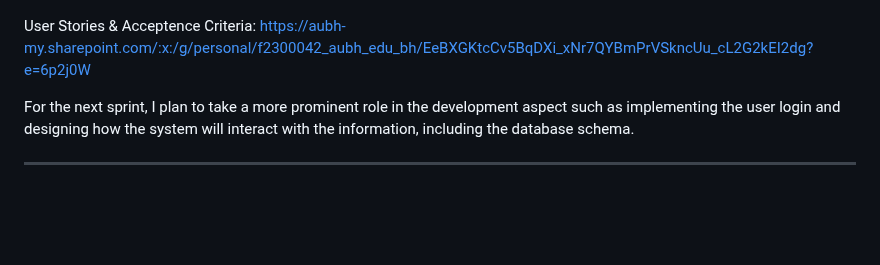
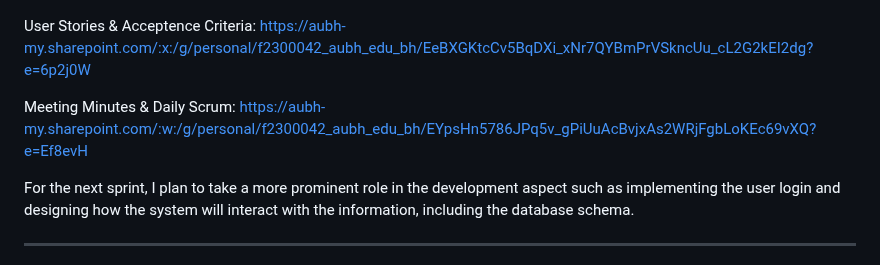
Before and after one commit to devZiyad/UniPool, a Markdown page: README.md, the part around the change. Drawn GitHub-style; blank space fills up the shorter version.

```diff
--- a/README.md
+++ b/README.md
@@ -54,6 +54,8 @@ The Rating Class:
 User Stories & Acceptence Criteria:
 https://aubh-my.sharepoint.com/:x:/g/personal/f2300042_aubh_edu_bh/EeBXGKtcCv5BqDXi_xNr7QYBmPrVSkncUu_cL2G2kEI2dg?e=6p2j0W
 
+Meeting Minutes & Daily Scrum: https://aubh-my.sharepoint.com/:w:/g/personal/f2300042_aubh_edu_bh/EYpsHn5786JPq5v_gPiUuAcBvjxAs2WRjFgbLoKEc69vXQ?e=Ef8evH
+
 For the next sprint, I plan to take a more prominent role in the development aspect such as implementing the user login and designing how the system will interact with the information, including the database schema.
 
 ---
```
